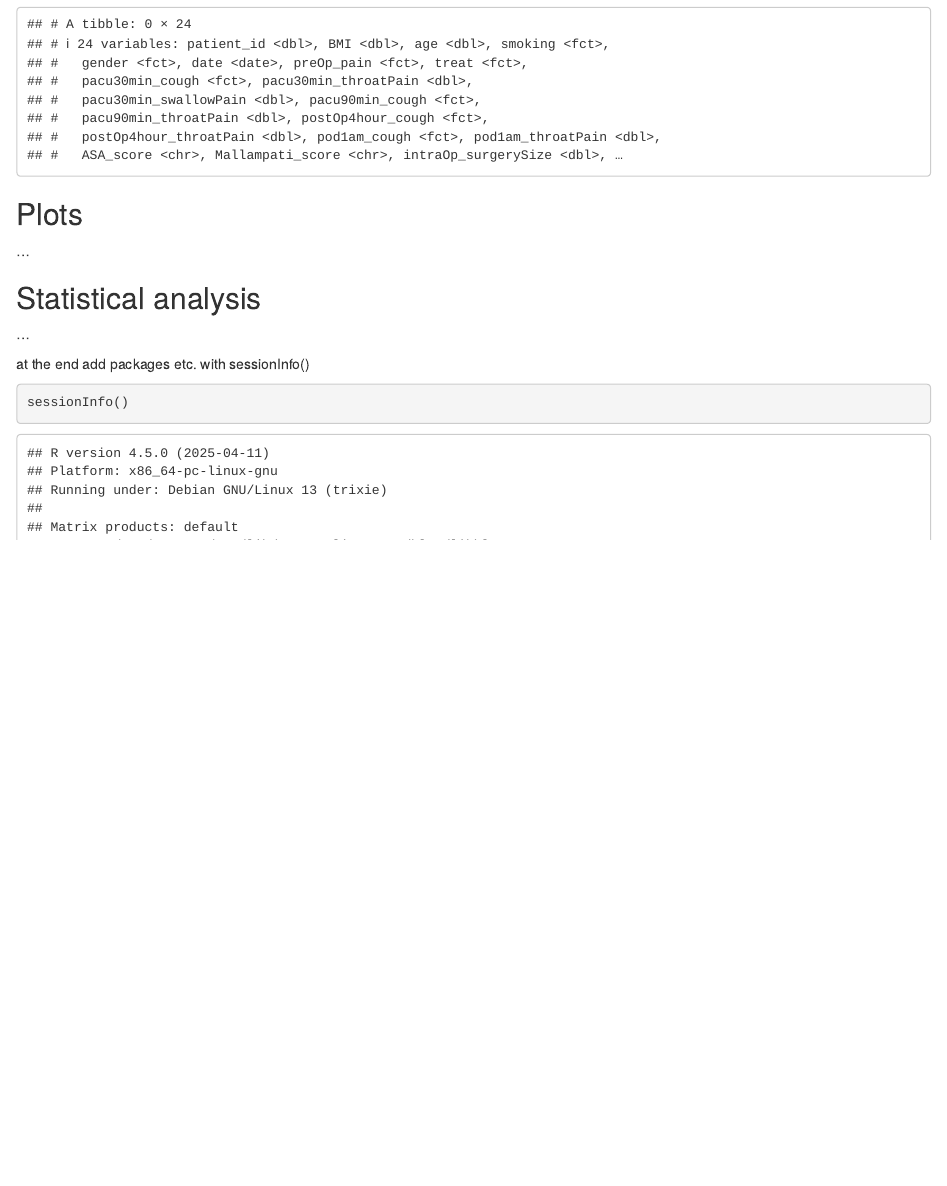
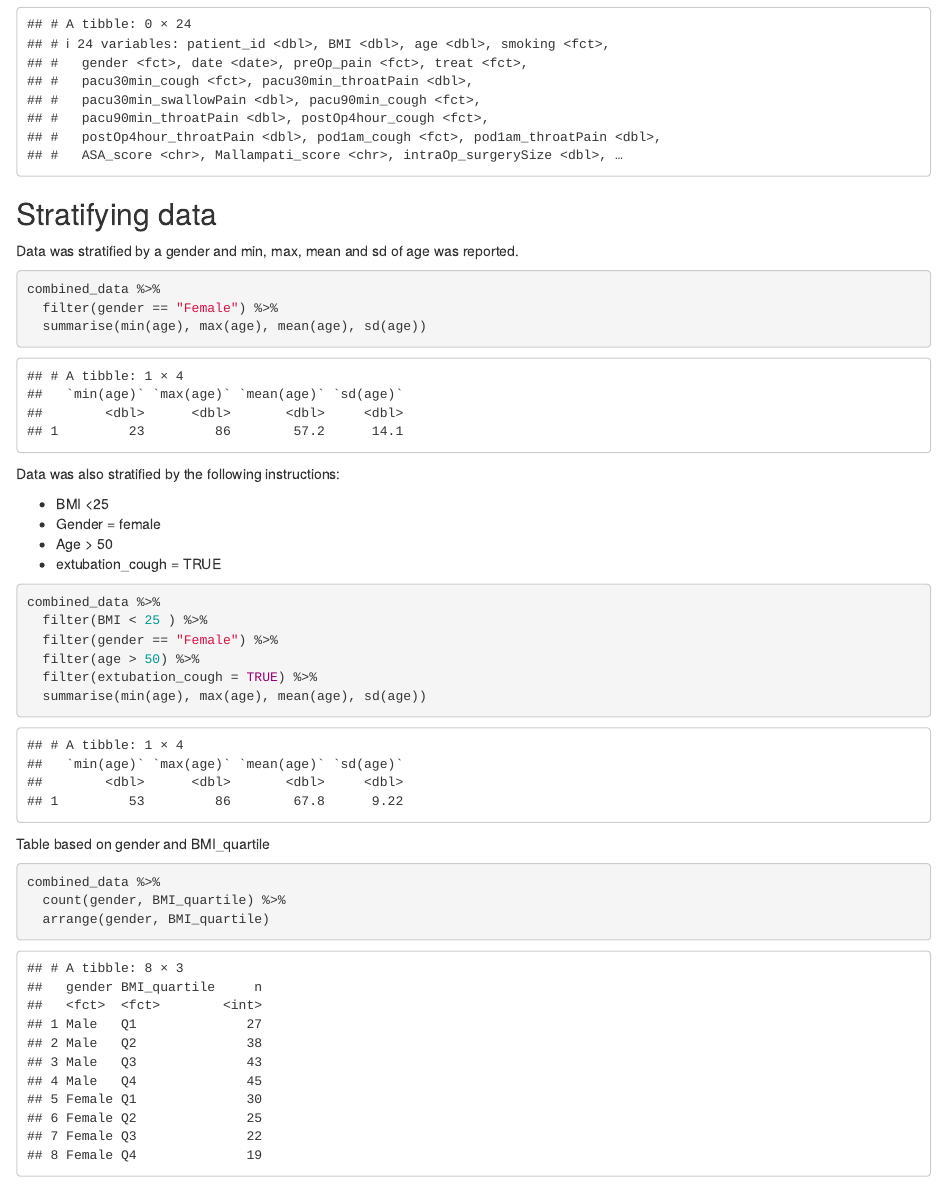
Before and after one commit to tnj9/RMED_exam_group8, an R Markdown document (Report.Rmd): the page in a window 1100 px wide, from 3360 px down. Rendered offline with R 4.5, knitr and Pandoc, with nearby package versions.

Commit message:
Stratify

````diff
--- a/Report.Rmd
+++ b/Report.Rmd
@@ -146,6 +146,42 @@ combined_data %>%
   filter(patient_id==48)
 ```
 
+## Stratifying data
+
+Data was stratified by a gender and min, max, mean and sd of age was reported.
+
+```{r Stratify gender}
+combined_data %>%
+  filter(gender == "Female") %>%
+  summarise(min(age), max(age), mean(age), sd(age))
+```
+
+Data was also stratified by the following instructions:
+
+- BMI <25
+- Gender = female
+- Age > 50
+- extubation_cough = TRUE
+
+```{r Stratify}
+combined_data %>%
+  filter(BMI < 25 ) %>%
+  filter(gender == "Female") %>%
+  filter(age > 50) %>%
+  filter(extubation_cough = TRUE) %>%
+  summarise(min(age), max(age), mean(age), sd(age))
+```
+
+
+Table based on gender and BMI_quartile
+
+```{r Gender and BMI_quartile table}
+combined_data %>%
+  count(gender, BMI_quartile) %>%
+  arrange(gender, BMI_quartile)
+```
+
+
 ## Plots
 
 ...
````
